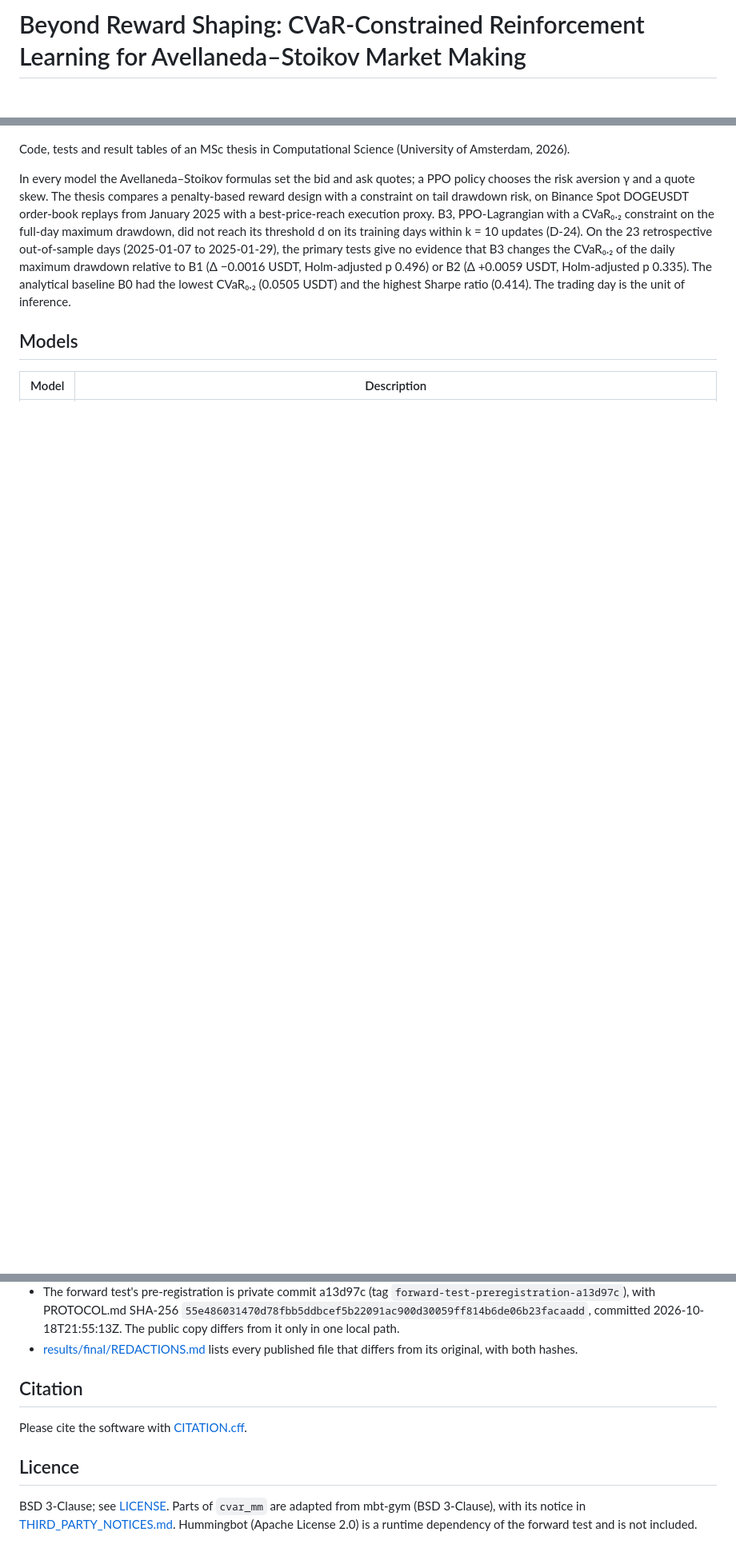
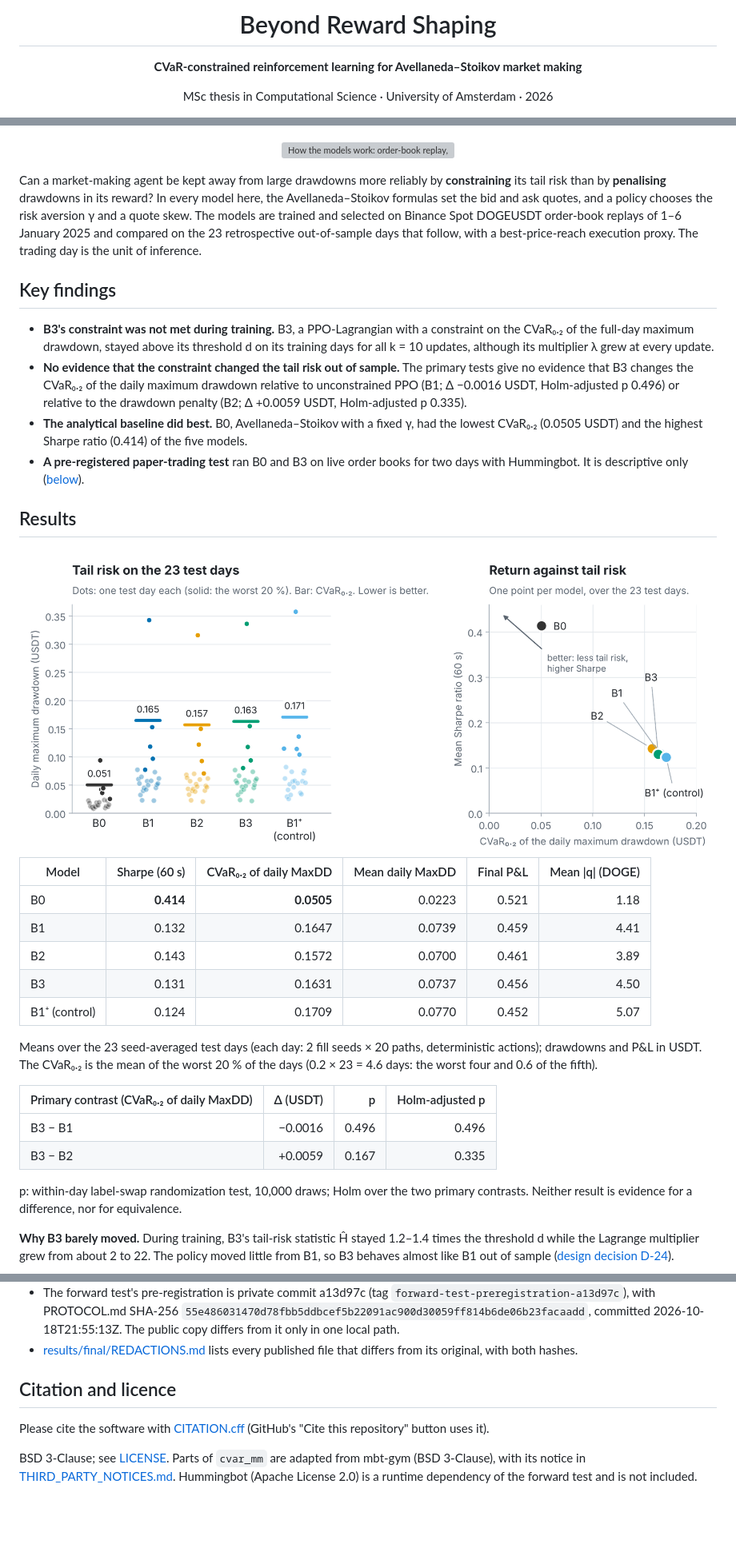
Before and after one commit to AA-ron2/cvar-market-making, a Markdown page: README.md, 3 parts joined by grey strips. Shown at 80% size. Rendered like a GitHub page; pictures changed too: docs/figures/results.png (added); folded sections open; blank space fills up the shorter version; grey boxes are pictures that could not be loaded.

Commit message:
README: new front page with an overview schematic and result figures

```diff
--- a/README.md
+++ b/README.md
@@ -1,3 +1,9 @@
-# Beyond Reward Shaping: CVaR-Constrained Reinforcement Learning for Avellaneda–Stoikov Market Making
+<div align="center">
+
+# Beyond Reward Shaping
+
+**CVaR-constrained reinforcement learning for Avellaneda–Stoikov market making**
+
+MSc thesis in Computational Science · University of Amsterdam · 2026
 
 [![tests](https://github.com/AA-ron2/cvar-market-making/actions/workflows/tests.yml/badge.svg)](https://github.com/AA-ron2/cvar-market-making/actions/workflows/tests.yml)
@@ -4,17 +11,60 @@
 [![License: BSD-3-Clause](https://img.shields.io/badge/license-BSD--3--Clause-blue.svg)](LICENSE)
 [![Python 3.11](https://img.shields.io/badge/python-3.11-blue.svg)](pyproject.toml)
 
-Code, tests and result tables of an MSc thesis in Computational Science (University of Amsterdam, 2026).
+</div>
 
-In every model the Avellaneda–Stoikov formulas set the bid and ask quotes; a PPO policy chooses the risk aversion γ and
-a quote skew. The thesis compares a penalty-based reward design with a constraint on tail drawdown risk, on Binance
-Spot DOGEUSDT order-book replays from January 2025 with a best-price-reach execution proxy. B3, PPO-Lagrangian with a
-CVaR₀.₂ constraint on the full-day maximum drawdown, did not reach its threshold d on its training days within
-k = 10 updates (D-24). On the 23 retrospective out-of-sample days (2025-01-07 to 2025-01-29), the primary tests give
-no evidence that B3 changes the CVaR₀.₂ of the daily maximum drawdown relative to B1 (Δ −0.0016 USDT, Holm-adjusted p
-0.496) or B2 (Δ +0.0059 USDT, Holm-adjusted p 0.335). The analytical baseline B0 had the lowest CVaR₀.₂ (0.0505 USDT)
-and the highest Sharpe ratio (0.414). The trading day is the unit of inference.
+<p align="center">
+  <img src="docs/figures/overview.svg" width="100%" alt="How the models work: order-book replay, calibration on Jan 1–6, Avellaneda–Stoikov quotes set from the policy's risk aversion γ and skew, a best-price-reach execution proxy, and evaluation on 23 test days. The policy is B0 (analytic, fixed γ), B1 (PPO), B2 (PPO with a drawdown penalty), B3 (PPO with a CVaR constraint) or B1⁺ (control).">
+</p>
 
-## Models
+Can a market-making agent be kept away from large drawdowns more reliably by **constraining** its tail risk than by
+**penalising** drawdowns in its reward? In every model here, the Avellaneda–Stoikov formulas set the bid and ask
+quotes, and a policy chooses the risk aversion γ and a quote skew. The models are trained and selected on Binance Spot
+DOGEUSDT order-book replays of 1–6 January 2025 and compared on the 23 retrospective out-of-sample days that follow,
+with a best-price-reach execution proxy. The trading day is the unit of inference.
 
-| Model | Description |
+## Key findings
+
+- **B3's constraint was not met during training.** B3, a PPO-Lagrangian with a constraint on the CVaR₀.₂ of the
+  full-day maximum drawdown, stayed above its threshold d on its training days for all k = 10 updates, although its
+  multiplier λ grew at every update.
+- **No evidence that the constraint changed the tail risk out of sample.** The primary tests give no evidence that B3
+  changes the CVaR₀.₂ of the daily maximum drawdown relative to unconstrained PPO (B1; Δ −0.0016 USDT, Holm-adjusted
+  p 0.496) or relative to the drawdown penalty (B2; Δ +0.0059 USDT, Holm-adjusted p 0.335).
+- **The analytical baseline did best.** B0, Avellaneda–Stoikov with a fixed γ, had the lowest CVaR₀.₂ (0.0505 USDT)
+  and the highest Sharpe ratio (0.414) of the five models.
+- **A pre-registered paper-trading test** ran B0 and B3 on live order books for two days with Hummingbot. It is
+  descriptive only ([below](#forward-test)).
+
+## Results
+
+<picture>
+  <source media="(prefers-color-scheme: dark)" srcset="docs/figures/results-dark.png">
+  <img src="docs/figures/results.png" alt="Left: the daily maximum drawdown of each model on the 23 test days, with its CVaR0.2 as a bar (B0 0.051, B1 0.165, B2 0.157, B3 0.163, B1+ 0.171 USDT). Right: mean Sharpe ratio against CVaR0.2; B0 is far better on both, the four PPO models lie close together.">
+</picture>
+
+<!-- results-table: generated by scripts/analysis/make_readme_assets.py -->
+| Model | Sharpe (60 s) | CVaR₀.₂ of daily MaxDD | Mean daily MaxDD | Final P&L | Mean \|q\| (DOGE) |
+|---|---:|---:|---:|---:|---:|
+| B0 | **0.414** | **0.0505** | 0.0223 | 0.521 | 1.18 |
+| B1 | 0.132 | 0.1647 | 0.0739 | 0.459 | 4.41 |
+| B2 | 0.143 | 0.1572 | 0.0700 | 0.461 | 3.89 |
+| B3 | 0.131 | 0.1631 | 0.0737 | 0.456 | 4.50 |
+| B1⁺ (control) | 0.124 | 0.1709 | 0.0770 | 0.452 | 5.07 |
+
+Means over the 23 seed-averaged test days (each day: 2 fill seeds × 20 paths, deterministic actions); drawdowns and P&L in USDT.
+The CVaR₀.₂ is the mean of the worst 20 % of the days (0.2 × 23 = 4.6 days: the worst four and 0.6 of the fifth).
+
+| Primary contrast (CVaR₀.₂ of daily MaxDD) | Δ (USDT) | p | Holm-adjusted p |
+|---|---:|---:|---:|
+| B3 − B1 | −0.0016 | 0.496 | 0.496 |
+| B3 − B2 | +0.0059 | 0.167 | 0.335 |
+
+p: within-day label-swap randomization test, 10,000 draws; Holm over the two primary contrasts. Neither result is
+evidence for a difference, nor for equivalence.
+<!-- /results-table -->
+
+**Why B3 barely moved.** During training, B3's tail-risk statistic Ĥ stayed 1.2–1.4 times the threshold d while the
+Lagrange multiplier grew from about 2 to 22. The policy moved little from B1, so B3 behaves almost like B1 out of
+sample ([design decision D-24](docs/design_decisions.md)).
+
@@ -143,11 +181,11 @@ Appendix B, "Hummingbot forward validation (paper-trading deployment test)".
 - [results/final/REDACTIONS.md](results/final/REDACTIONS.md) lists every published file that differs from its
   original, with both hashes.
 
-## Citation
+</details>
 
-Please cite the software with [CITATION.cff](CITATION.cff).
+## Citation and licence
 
-## Licence
+Please cite the software with [CITATION.cff](CITATION.cff) (GitHub's "Cite this repository" button uses it).
 
 BSD 3-Clause; see [LICENSE](LICENSE). Parts of `cvar_mm` are adapted from mbt-gym (BSD 3-Clause), with its notice in
 [THIRD_PARTY_NOTICES.md](THIRD_PARTY_NOTICES.md). Hummingbot (Apache License 2.0) is a runtime dependency of the
```
Also changed, not shown: other parts of README.md (+49 -60 lines), docs/reproduce.md (+3 -2 lines), results/final/REDACTIONS.md (+1 -1 lines), docs/figures/b3_training-dark.png (added), docs/figures/b3_training.png (added), docs/figures/cvar_by_model.png (deleted), docs/figures/results-dark.png (added), 3 other files.
